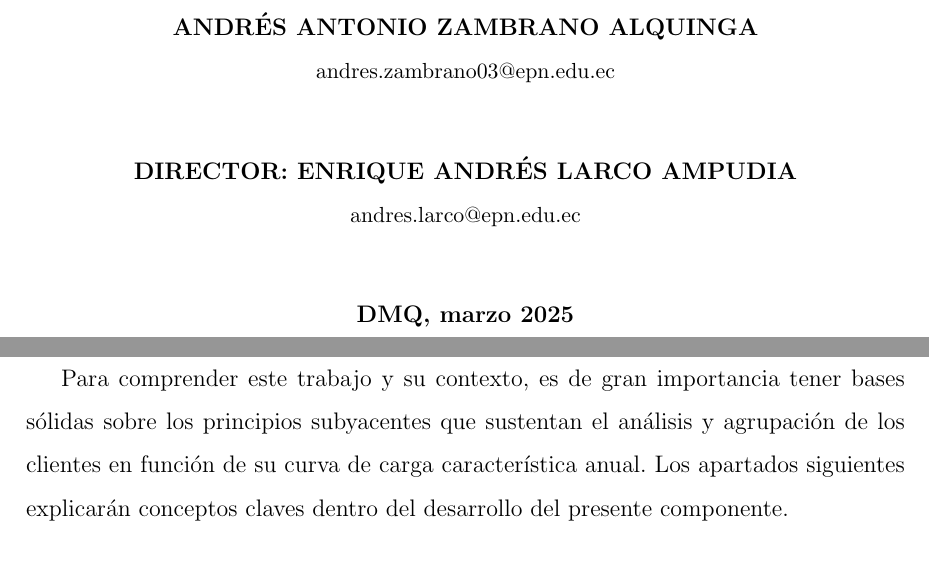
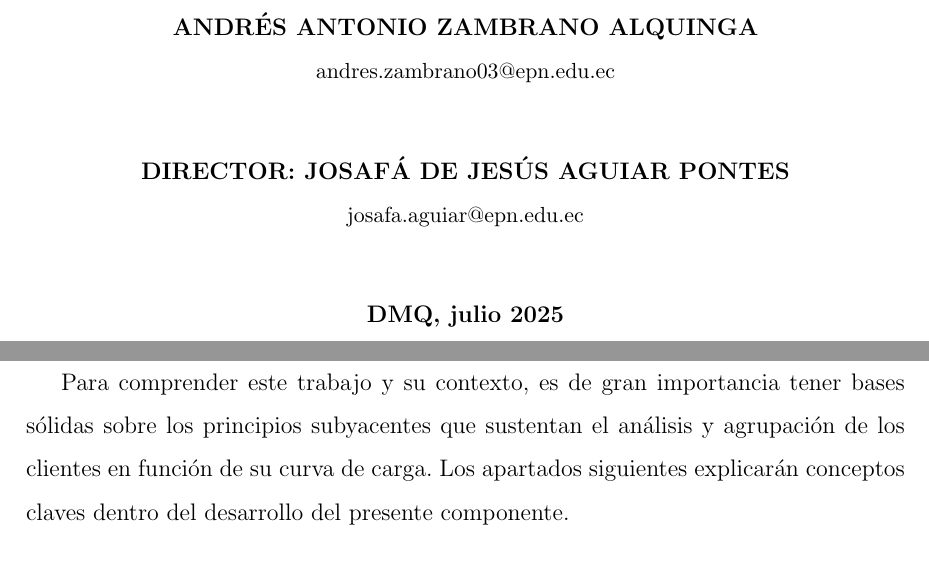
Before and after one commit to azambrano43/clasificacion-clientes-eeq, a LaTeX document (latex/main.tex): two parts of pages 1 and 13 of 26, joined at a grey line, cut so that both start at the same text. Compiled offline with pdfLaTeX.

```diff
--- a/latex/main.tex
+++ b/latex/main.tex
@@ -56,9 +56,9 @@
     PRESENTADO COMO REQUISITO PARA LA OBTENCIÓN DEL TÍTULO DE INGENIERO EN CIENCIAS DE LA COMPUTACIÓN}\\[1.5cm]
     \textbf{ANDRÉS ANTONIO ZAMBRANO ALQUINGA}\\
     {\small andres.zambrano03@epn.edu.ec}\\[1cm]
-    \textbf{DIRECTOR: ENRIQUE ANDRÉS LARCO AMPUDIA}\\
-    {\small andres.larco@epn.edu.ec}\\[1cm]
-    \textbf{DMQ, marzo 2025}\\
+    \textbf{DIRECTOR: JOSAFÁ DE JESÚS AGUIAR PONTES}\\
+    {\small josafa.aguiar@epn.edu.ec}\\[1cm]
+    \textbf{DMQ, julio 2025}\\
 \end{titlepage}
 
 
@@ -261,7 +261,7 @@
 
 \section{Marco Teórico}
 
-Para comprender este trabajo y su contexto, es de gran importancia tener bases sólidas sobre los principios subyacentes que sustentan el análisis y agrupación de los clientes en función de su curva de carga característica anual. Los apartados siguientes explicarán conceptos claves dentro del desarrollo del presente componente.
+Para comprender este trabajo y su contexto, es de gran importancia tener bases sólidas sobre los principios subyacentes que sustentan el análisis y agrupación de los clientes en función de su curva de carga. Los apartados siguientes explicarán conceptos claves dentro del desarrollo del presente componente.
 
 \subsection{Sobre el sector eléctrico}\\
 \subsubsection{Clientes no regulados}\\
```
Also changed, not shown: latex/referencias.bib (+0 -7 lines), latex/main.pdf (added), latex/main.tex (4 more changed lines), 1 other file.
